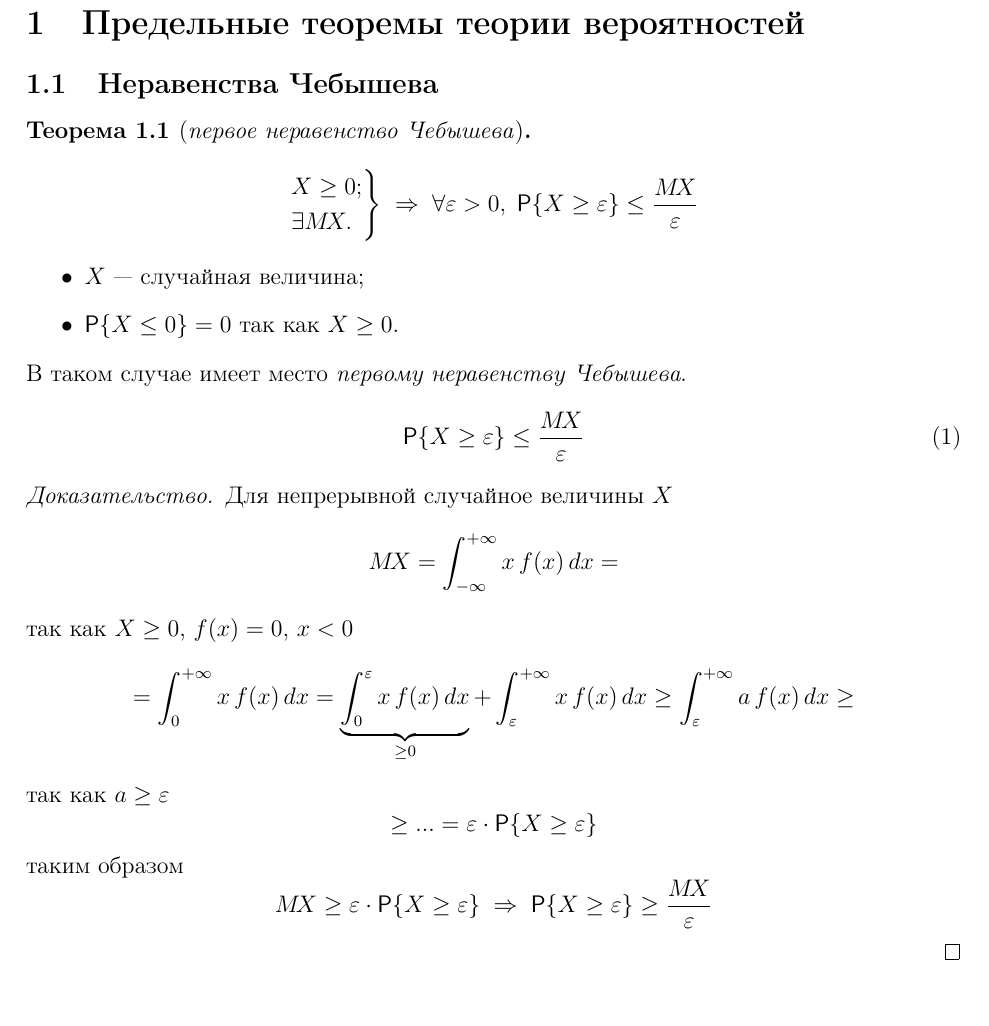
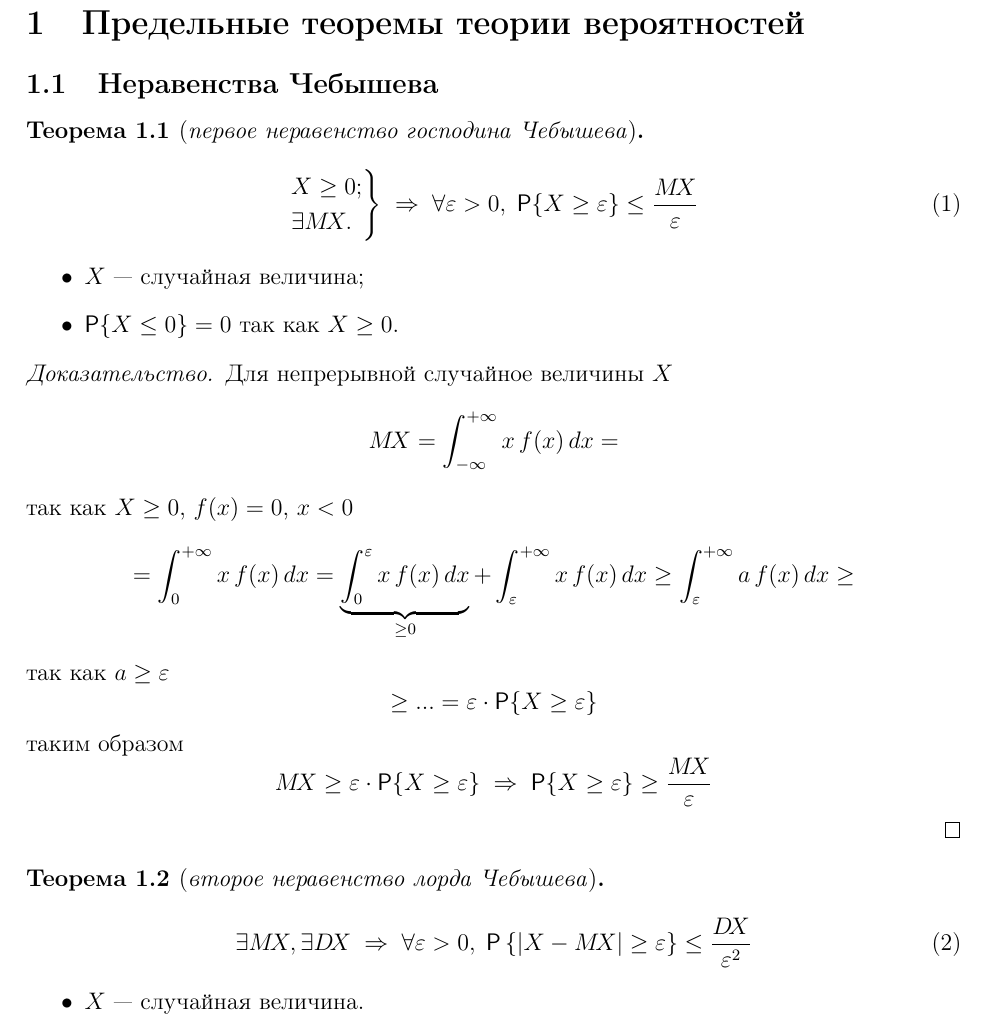
Before and after one commit to BBQTD/BMSTU-IU7-Mathematical-Statistics-Lections, a LaTeX document (src/main.tex, which reads src/chapters/01-lmt-thm.tex): part of page 2 of 2, cut so that both start at the same text. Compiled offline with pdfLaTeX.

Commit message:
второе неравенство Чебышева + фиксы

```diff
--- a/src/chapters/01-lmt-thm.tex
+++ b/src/chapters/01-lmt-thm.tex
@@ -5,21 +5,17 @@
 
 \subsection{Неравенства Чебышева}
 
-\begin{thm}[\emph{первое неравенство Чебышева}]
-	\[
+\begin{thm}[\emph{первое неравенство господина Чебышева}]
+	\begin{equation}
 		\left. \begin{aligned}
 			&X \geq 0;\\
 			&\exists \mx.
 		\end{aligned} \right\} \Rarrow \forall \varepsilon > 0,\; \Prob \{ X \geq \varepsilon \} \leq \frac{\mx}{\varepsilon}
-	\]
+	\end{equation}
 	\begin{itemize}
 		\item $X$ --- случайная величина;
 		\item $\Prob \{ X \leq 0 \} = 0$ так как $X \geq 0$.
 	\end{itemize}
-	В таком случае имеет место \emph{первому неравенству Чебышева}.
-	\begin{equation}
-		\Prob \{ X \geq \varepsilon \} \leq \frac{\mx}{\varepsilon}
-	\end{equation}
 \end{thm}
 
 \begin{proof}
@@ -39,5 +35,13 @@
 	\[
 		\mx \geq \varepsilon \cdot \Prob \{ X \geq \varepsilon \} \;\Rightarrow\; \Prob \{ X \geq \varepsilon \} \geq \frac{\mx}{\varepsilon}
 	\]
+\end{proof}
 
-\end{proof}
+\begin{thm}[\emph{второе неравенство лорда Чебышева}]
+	\begin{equation}
+		\exists \mx, \exists \dx \Rarrow \forall \varepsilon > 0,\; \Prob \left\{ |X - \mx| \geq \varepsilon \right\} \leq \frac{\dx}{\varepsilon^2}
+	\end{equation}
+	\begin{itemize}
+		\item $X$ --- случайная величина.
+	\end{itemize}
+\end{thm}
```
Also changed, not shown: src/main.pdf.
